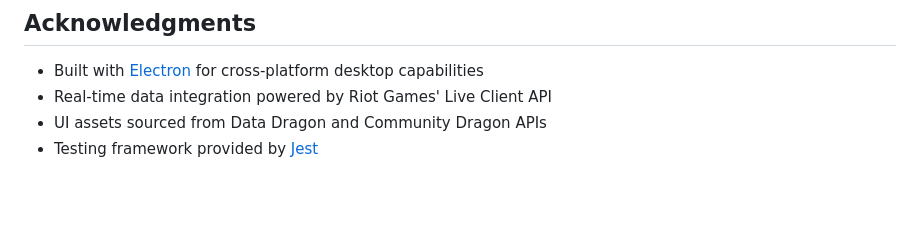
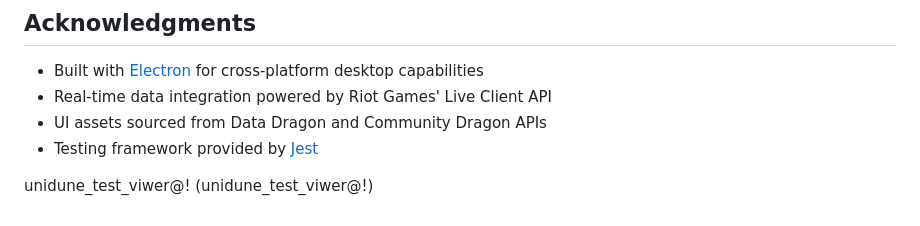
Before and after one commit to CelioPedro/build-elo-coach, a Markdown page: README.md, the part around the change. Drawn GitHub-style; blank space fills up the shorter version.

```diff
--- a/README.md
+++ b/README.md
@@ -140,3 +140,8 @@ This project is licensed under the MIT License - see the [LICENSE](LICENSE) file
 - Real-time data integration powered by Riot Games' Live Client API
 - UI assets sourced from Data Dragon and Community Dragon APIs
 - Testing framework provided by [Jest](https://jestjs.io/)
+
+
+
+unidune_test_viwer@!
+(unidune_test_viwer@!)
```
